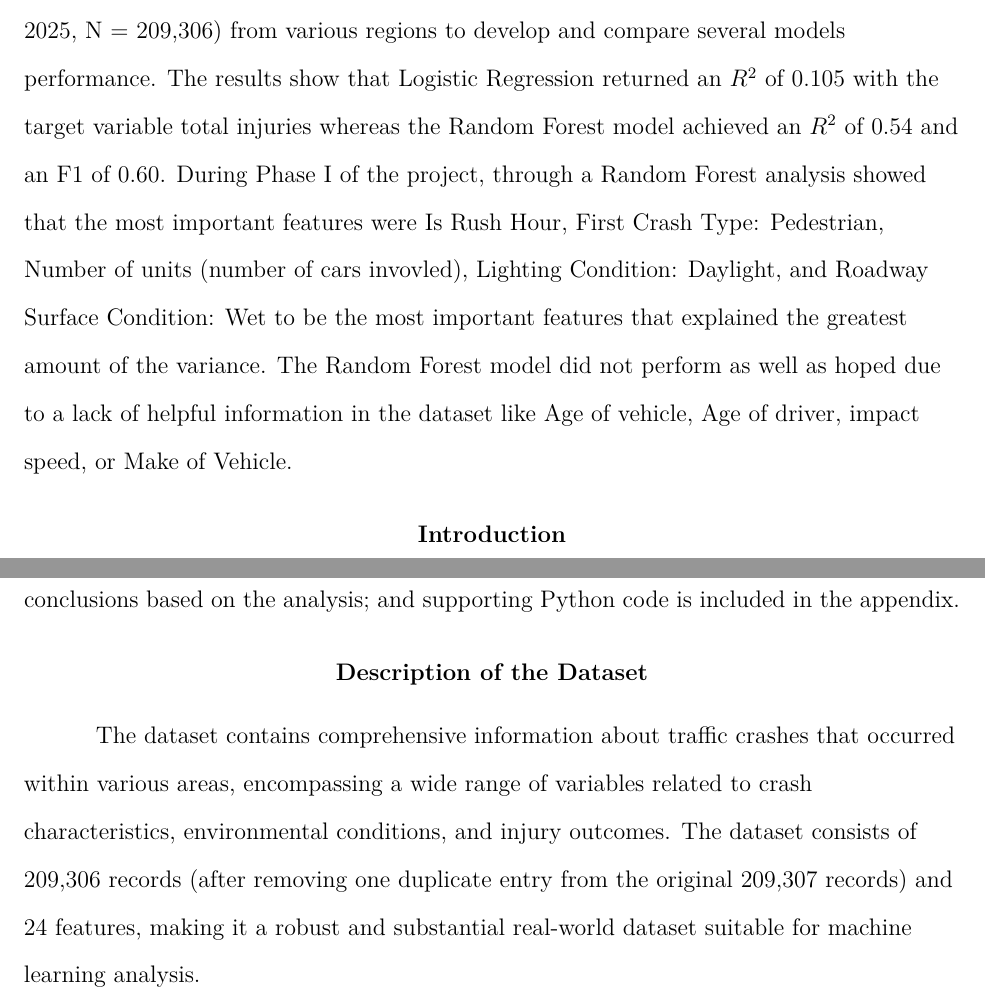
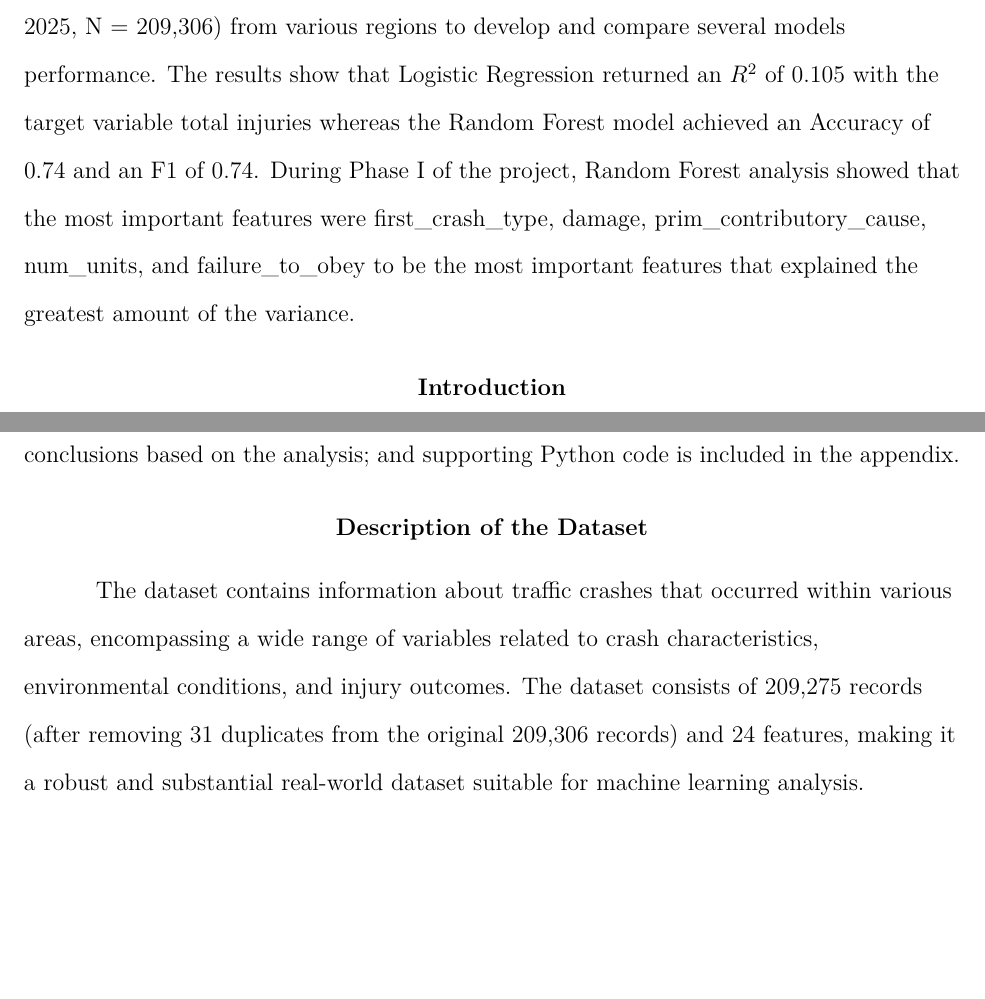
Before and after one commit to PrismaticFlame/gradlatex, a LaTeX paper (ML_FTP_Report.tex): two parts of pages 3 and 5 of 5, joined at a grey line, cut so that both start at the same text, the shorter picture padded with empty space. Compiled offline with pdfLaTeX.

Commit message:
Minor updates to FTP

```diff
--- a/ML_FTP_Report.tex
+++ b/ML_FTP_Report.tex
@@ -27,11 +27,9 @@ the severity of these accidents and their resultant injuries to develop effectiv
 casualties. This paper shows the results of using machine learning models, including Logistic Regression, Random Forest, Nueral Network,
 SVM, and more, to predict the severity of injury from a car crash based on certain factors. Utilizing data across 12 years (2013 - 2025, N = 209,306)
 from various regions to develop and compare several models performance. The results show that Logistic Regression returned an $R^2$ of 0.105
-with the target variable total injuries whereas the Random Forest model achieved an $R^2$ of 0.54 and an F1 of 0.60. During Phase I of the
-project, through a Random Forest analysis showed that the most important features were Is Rush Hour, First Crash Type: Pedestrian, Number of units (number of cars invovled),
-Lighting Condition: Daylight, and Roadway Surface Condition: Wet to be the most important features that explained the greatest amount of the variance.
-The Random Forest model did not perform as well as hoped due to a lack of helpful information in the dataset like Age of vehicle, Age of driver, impact speed,
-or Make of Vehicle.
+with the target variable total injuries whereas the Random Forest model achieved an Accuracy of 0.74 and an F1 of 0.74. During Phase I of the
+project, Random Forest analysis showed that the most important features were first\_crash\_type, damage, prim\_contributory\_cause, num\_units, and
+failure\_to\_obey to be the most important features that explained the greatest amount of the variance.
 
 \section{Introduction}
 
@@ -74,9 +72,9 @@ the analysis; and supporting Python code is included in the appendix.
 
 \section{Description of the Dataset}
 
-The dataset contains comprehensive information about traffic crashes that occurred within various areas, encompassing a wide range of variables
-related to crash characteristics, environmental conditions, and injury outcomes. The dataset consists of 209,306 records (after removing one
-duplicate entry from the original 209,307 records) and 24 features, making it a robust and substantial real-world dataset suitable for machine
+The dataset contains information about traffic crashes that occurred within various areas, encompassing a wide range of variables
+related to crash characteristics, environmental conditions, and injury outcomes. The dataset consists of 209,275 records (after removing
+31 duplicates from the original 209,306 records) and 24 features, making it a robust and substantial real-world dataset suitable for machine
 learning analysis.
 
 \section{Phase I}
```
